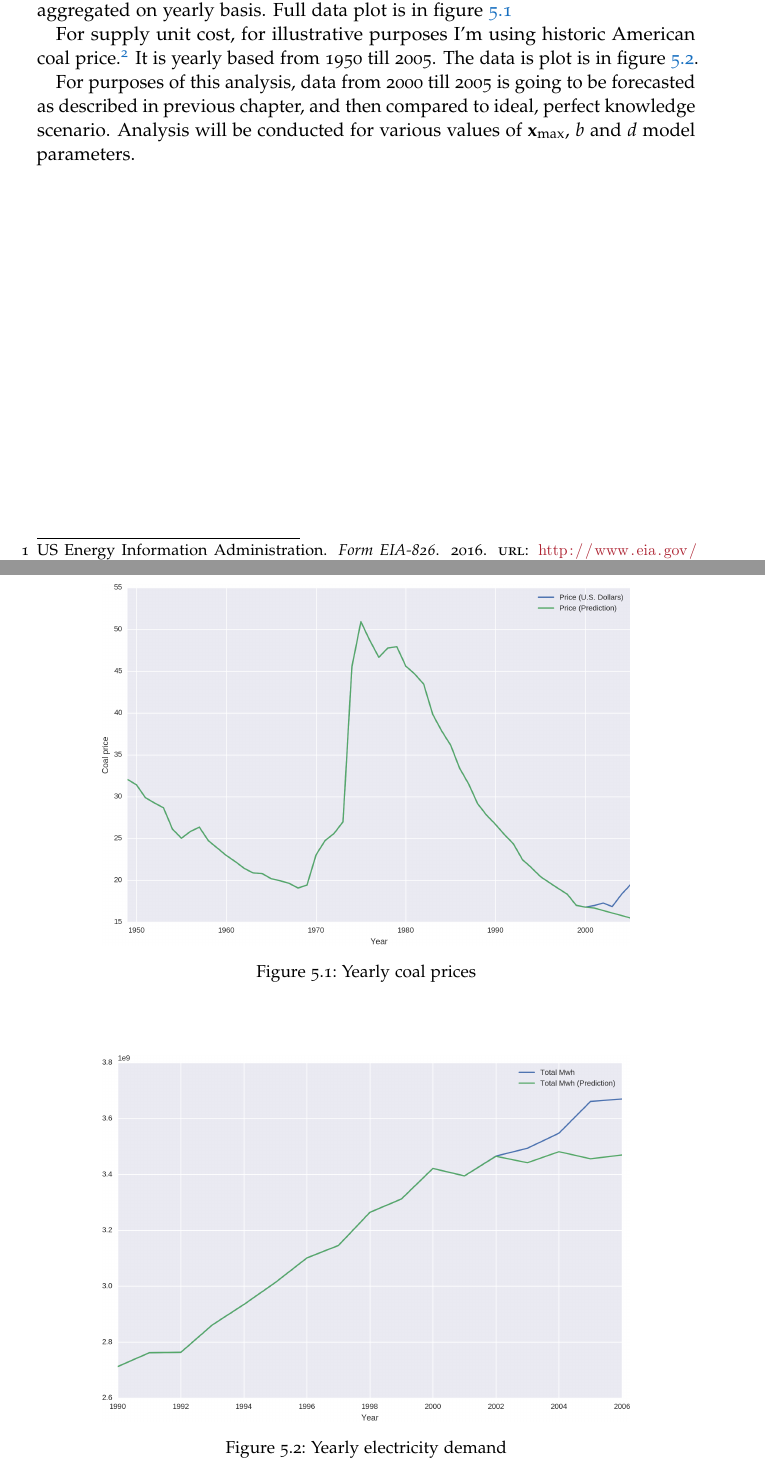
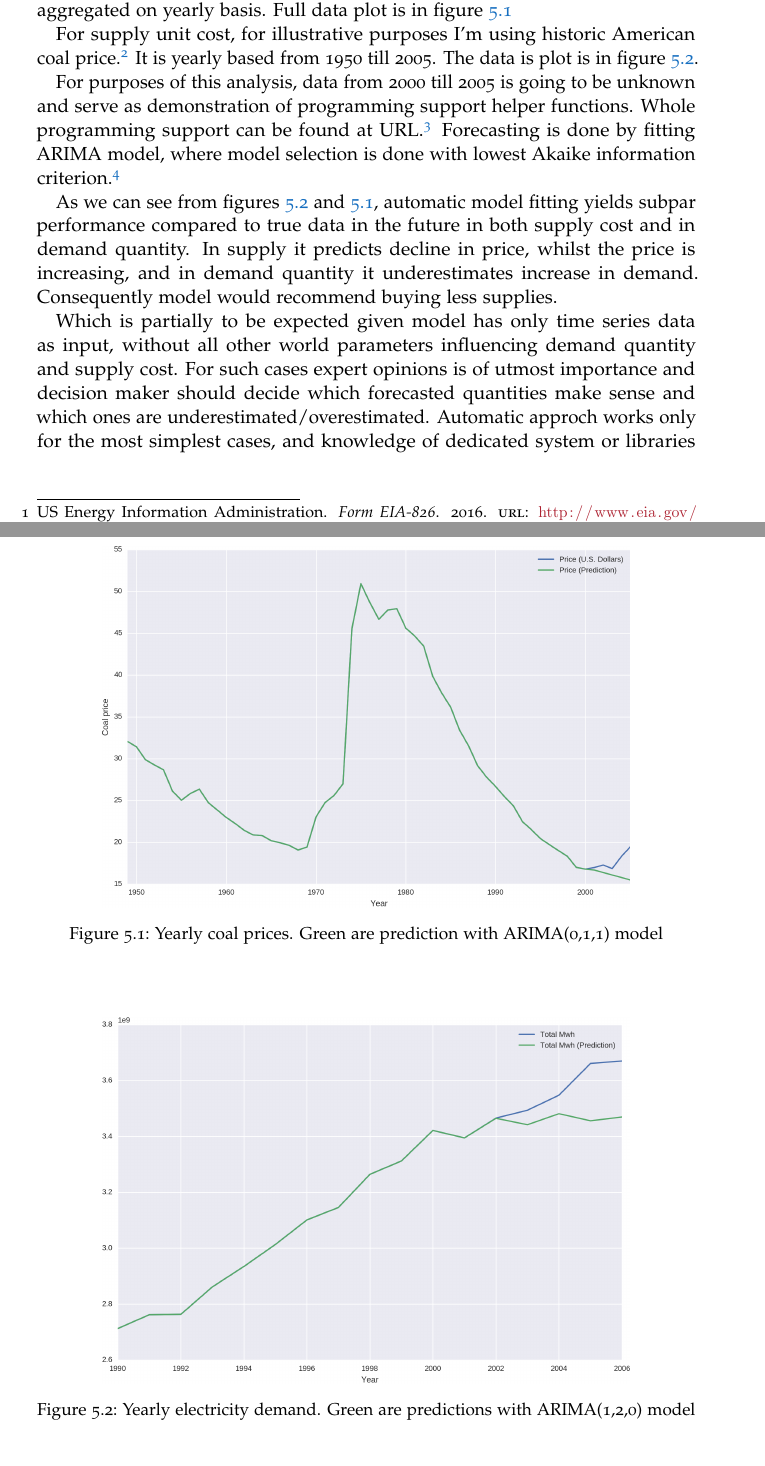
Before and after one commit to Pratibha2091/ba-thesis-paper, a LaTeX thesis (main.tex, which reads Content/application.tex): two parts of pages 16 and 17 of 18 before the commit and two parts of pages 16 and 17 of 19 after it, joined at a grey line, cut so that both start at the same text. Compiled offline with pdfLaTeX.

Commit message:
Added conclusion to application

```diff
--- a/Content/application.tex
+++ b/Content/application.tex
@@ -8,17 +8,21 @@ For purpose of demonstrating for demand I'm using data from US electricity consu
 \begin{figure}[]
   \centering
   \includegraphics[width=0.8\linewidth]{supply}
-  \caption{Yearly coal prices}
+  \caption{Yearly coal prices. Green are prediction with ARIMA(0,1,1) model}
   \label{fig:supply}
 \end{figure}
 
 For supply unit cost, for illustrative purposes I'm using historic American coal price~\autocite{us-coal}. It is yearly based from 1950 till 2005. The data is plot is in figure~\ref{fig:demand}.
 
-For purposes of this analysis, data from 2000 till 2005 is going to be forecasted as described in previous chapter, and then compared to ideal, perfect knowledge scenario. Analysis will be conducted for various values of $\mathbf{x_{\max}}$, $b$ and $d$ model parameters.
+For purposes of this analysis, data from 2000 till 2005 is going to be unknown and serve as demonstration of programming support helper functions. Whole programming support can be found at URL~\autocite{code}. Forecasting is done by fitting ARIMA model, where model selection is done with lowest Akaike information criterion~\autocite{Akaike1974}.
 
 \begin{figure}[]
   \centering
   \includegraphics[width=0.8\linewidth]{demand}
-  \caption{Yearly electricity demand}
+  \caption{Yearly electricity demand. Green are predictions with ARIMA(1,2,0) model}
   \label{fig:demand}
 \end{figure}
+
+As we can see from figures~\ref{fig:demand} and~\ref{fig:supply}, automatic model fitting yields subpar performance compared to true data in the future in both supply cost and in demand quantity. In supply it predicts decline in price, whilst the price is increasing, and in demand quantity it underestimates increase in demand. Consequently model would recommend buying less supplies.
+
+Which is partially to be expected given model has only time series data as input, without all other world parameters influencing demand quantity and supply cost. For such cases expert opinions is of utmost importance and decision maker should decide which forecasted quantities make sense and which ones are underestimated/overestimated. Automatic approch works only for the most simplest cases, and knowledge of dedicated system or libraries would enable decision maker greater agility in implementing models, finding solutions and its refinement.
```
